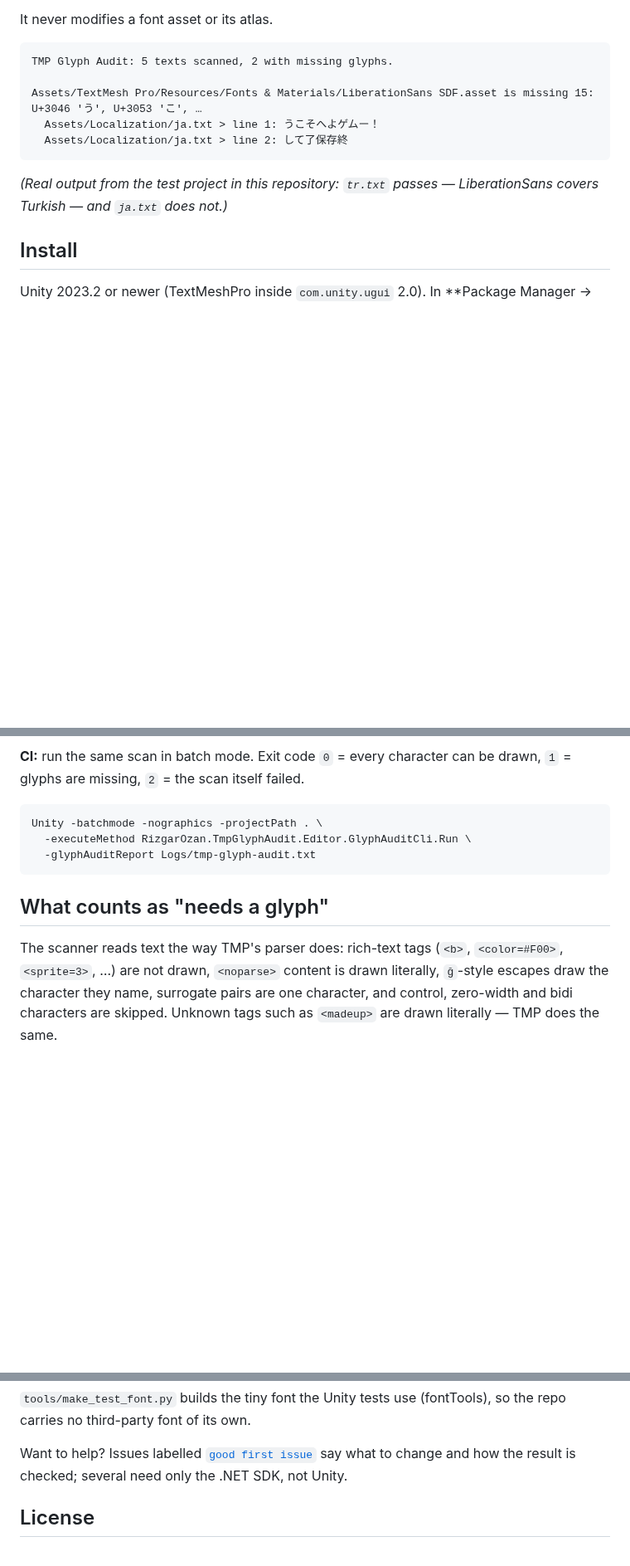
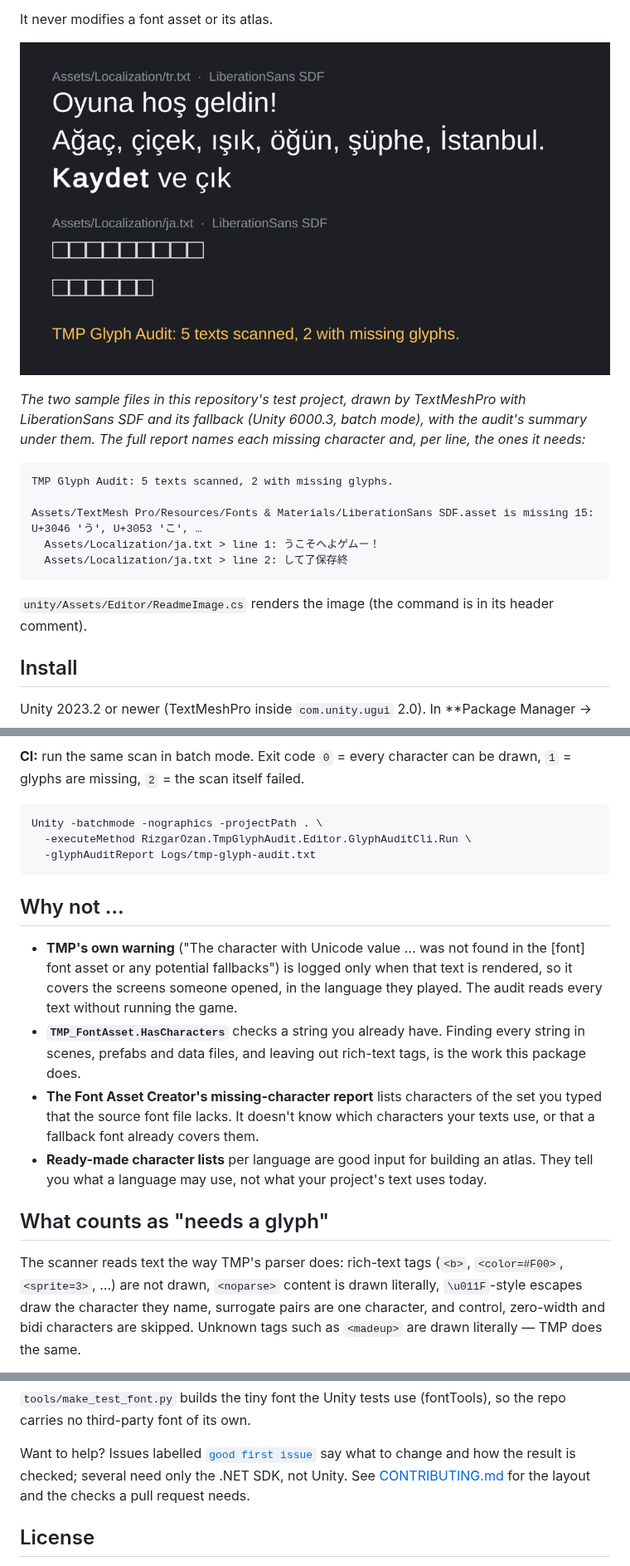
Before and after one commit to RizgarOzan/tmp-glyph-audit, a Markdown page: README.md, 3 parts joined by grey strips. Shown at 83% size. Drawn GitHub-style; pictures changed too: docs/missing-glyphs.png (added); blank space fills up the shorter version.

````diff
--- a/README.md
+++ b/README.md
@@ -19,6 +19,12 @@ ships as `□□□`. This package checks the whole project at once, in the edit
 
 It never modifies a font asset or its atlas.
 
+![The sample text files drawn by TextMeshPro: the Turkish lines render, the Japanese lines come out as empty boxes, and the audit reports 2 texts with missing glyphs](docs/missing-glyphs.png)
+
+*The two sample files in this repository's test project, drawn by TextMeshPro with
+LiberationSans SDF and its fallback (Unity 6000.3, batch mode), with the audit's summary
+under them. The full report names each missing character and, per line, the ones it needs:*
+
 ```
 TMP Glyph Audit: 5 texts scanned, 2 with missing glyphs.
 
@@ -27,8 +33,7 @@ Assets/TextMesh Pro/Resources/Fonts & Materials/LiberationSans SDF.asset is miss
   Assets/Localization/ja.txt > line 2: して了保存終
 ```
 
-*(Real output from the test project in this repository: `tr.txt` passes — LiberationSans
-covers Turkish — and `ja.txt` does not.)*
+`unity/Assets/Editor/ReadmeImage.cs` renders the image (the command is in its header comment).
 
 ## Install
 
@@ -59,10 +64,25 @@ Unity -batchmode -nographics -projectPath . \
   -glyphAuditReport Logs/tmp-glyph-audit.txt
 ```
 
+## Why not …
+
+- **TMP's own warning** ("The character with Unicode value … was not found in the [font]
+  font asset or any potential fallbacks") is logged only when that text is rendered, so it
+  covers the screens someone opened, in the language they played. The audit reads every
+  text without running the game.
+- **`TMP_FontAsset.HasCharacters`** checks a string you already have. Finding every string
+  in scenes, prefabs and data files, and leaving out rich-text tags, is the work this
+  package does.
+- **The Font Asset Creator's missing-character report** lists characters of the set you
+  typed that the source font file lacks. It doesn't know which characters your texts use,
+  or that a fallback font already covers them.
+- **Ready-made character lists** per language are good input for building an atlas. They
+  tell you what a language may use, not what your project's text uses today.
+
 ## What counts as "needs a glyph"
 
 The scanner reads text the way TMP's parser does: rich-text tags (`<b>`, `<color=#F00>`,
-`<sprite=3>`, …) are not drawn, `<noparse>` content is drawn literally, `ğ`-style
+`<sprite=3>`, …) are not drawn, `<noparse>` content is drawn literally, `\u011F`-style
 escapes draw the character they name, surrogate pairs are one character, and control,
 zero-width and bidi characters are skipped. Unknown tags such as `<madeup>` are drawn
 literally — TMP does the same.
@@ -100,6 +120,7 @@ carries no third-party font of its own.
 
 Want to help? Issues labelled [`good first issue`](https://github.com/RizgarOzan/tmp-glyph-audit/labels/good%20first%20issue)
 say what to change and how the result is checked; several need only the .NET SDK, not Unity.
+See [CONTRIBUTING.md](CONTRIBUTING.md) for the layout and the checks a pull request needs.
 
 ## License
 
````
Also changed, not shown: CONTRIBUTING.md (added, +43 -0 lines), 5 other files.
